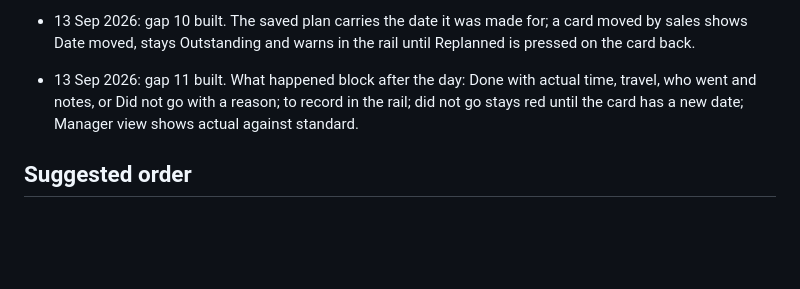
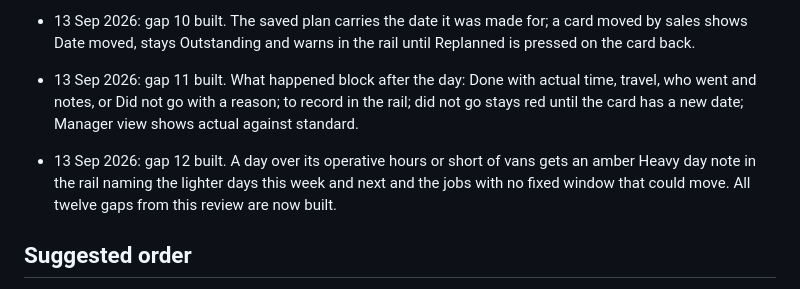
Before and after one commit to SamCoggin/coggin-scheduler, a Markdown page: 2026-09-13-scheduling-review.md, the part around the change. GitHub-like rendering; blank space fills up the shorter version.

Commit message:
Review: gap 12 done, all twelve built

```diff
--- a/2026-09-13-scheduling-review.md
+++ b/2026-09-13-scheduling-review.md
@@ -77,6 +77,8 @@ Fix: a simple week summary at the top: hours planned against hours available, va
 
 - 13 Sep 2026: gap 11 built. What happened block after the day: Done with actual time, travel, who went and notes, or Did not go with a reason; to record in the rail; did not go stays red until the card has a new date; Manager view shows actual against standard.
 
+- 13 Sep 2026: gap 12 built. A day over its operative hours or short of vans gets an amber Heavy day note in the rail naming the lighter days this week and next and the jobs with no fixed window that could move. All twelve gaps from this review are now built.
+
 ## Suggested order
 1. Time windows on transport jobs (gap 1), then the driver day check (gap 2).
 2. Vehicle on the job and rounds vs vans (gap 3), then hire booked tick (gap 4).
```
